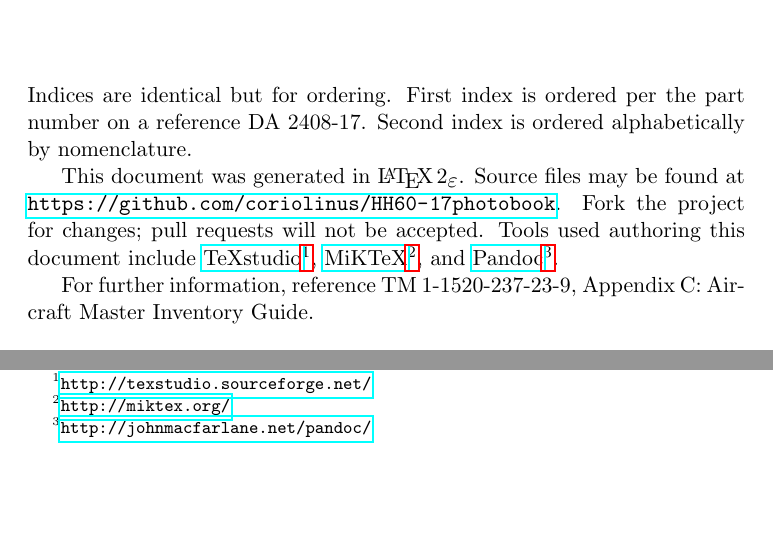
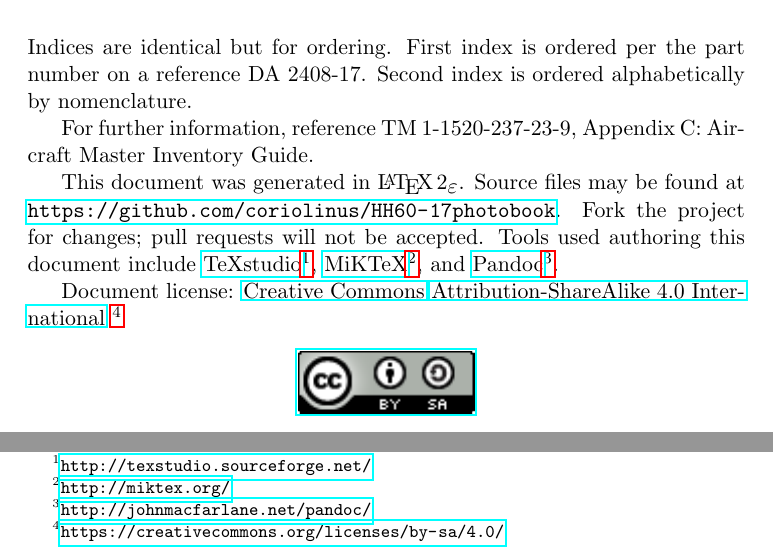
Before and after one commit to coriolinus/HH60-17photobook, a LaTeX book (photobook.tex): two parts of page 2 of 5, joined at a grey line, cut so that both start at the same text, the shorter picture padded with empty space. Compiled offline with pdfLaTeX.

Commit message:
Added license
Look, I'm greedy; even though I explicitly disclaim responsibility for
maintaining this and precommit to rejecting pull requests, I still don't
want my name to fall off the document. As long as people play nice, this
is a way to ensure that.

```diff
--- a/photobook.tex
+++ b/photobook.tex
@@ -18,9 +18,17 @@
 \chapter*{About This Document}
 Indices are identical but for ordering. First index is ordered per the part number on a reference DA~2408-17. Second index is ordered alphabetically by nomenclature.
 
+For further information, reference TM 1-1520-237-23-9, Appendix~C: Aircraft Master Inventory Guide.
+
 This document was generated in \LaTeXe. Source files may be found at \url{https://github.com/coriolinus/HH60-17photobook}. Fork the project for changes; pull requests will not be accepted. Tools used authoring this document include \href{http://texstudio.sourceforge.net/}{TeXstudio}\footnote{\url{http://texstudio.sourceforge.net/}}, \href{http://miktex.org/}{MiKTeX}\footnote{\url{http://miktex.org/}}, and \href{http://johnmacfarlane.net/pandoc/}{Pandoc}\footnote{\url{http://johnmacfarlane.net/pandoc/}}.
 
-For further information, reference TM 1-1520-237-23-9, Appendix~C: Aircraft Master Inventory Guide.
+Document license: \href{https://creativecommons.org/}{Creative Commons} \href{https://creativecommons.org/licenses/by-sa/4.0/}{Attribution-ShareAlike 4.0 International}
+\footnote{\url{https://creativecommons.org/licenses/by-sa/4.0/}}
+
+\begin{center}
+	\href{https://creativecommons.org/licenses/by-sa/4.0/}{\includegraphics{Images/cc-by-sa.png}}
+\end{center}
+
 \mainmatter
 \chapter*{Index, DA~2408-17 Ordering}
 \section*{Section I: Cockpit}
```
Also changed, not shown: Images/cc-by-sa.png (added), README.md, photobook.pdf.
